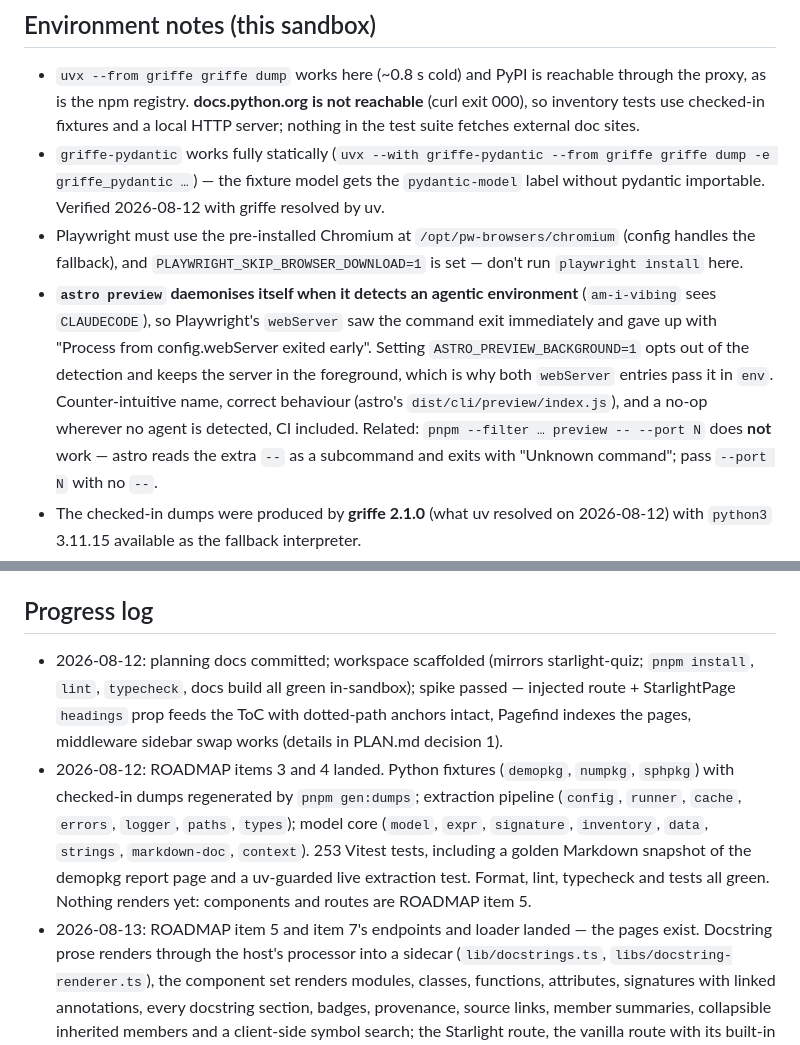
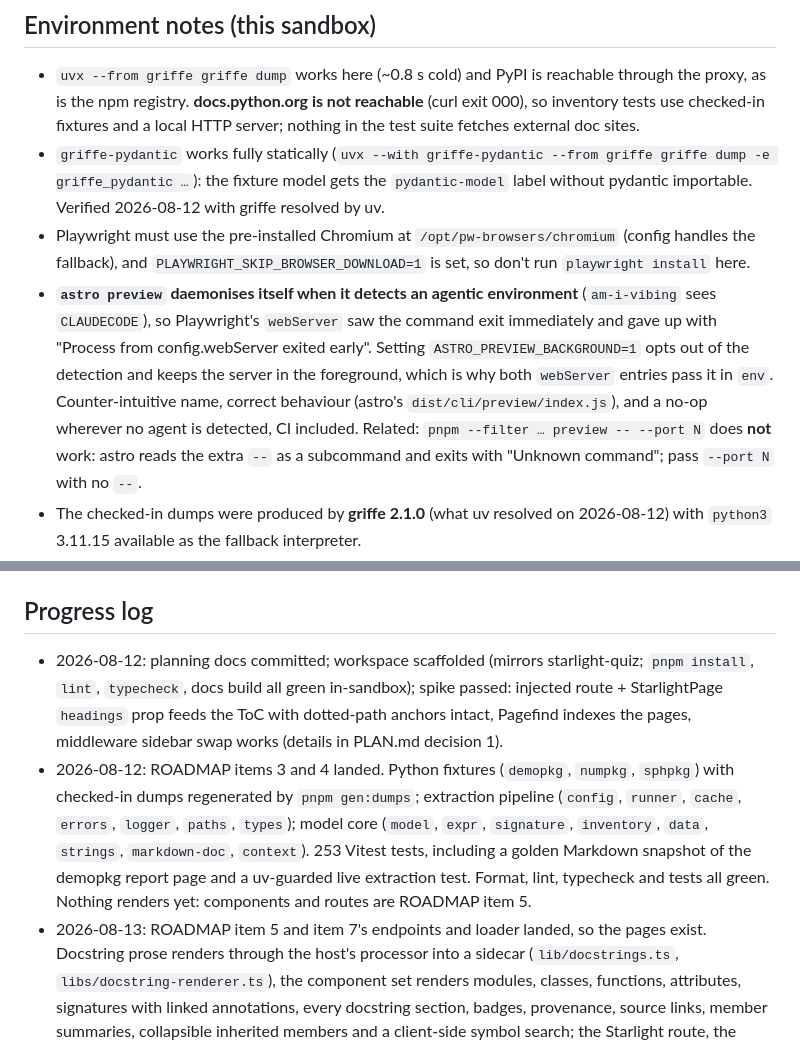
Before and after one commit to ewels/starlight-pydocs, a Markdown page: HANDOFF.md, 2 parts joined by grey strips. Drawn GitHub-style.

```diff
--- a/HANDOFF.md
+++ b/HANDOFF.md
@@ -186,10 +186,10 @@ sequencing.
   (curl exit 000), so inventory tests use checked-in fixtures and a local HTTP
   server; nothing in the test suite fetches external doc sites.
 - `griffe-pydantic` works fully statically (`uvx --with griffe-pydantic --from griffe
-griffe dump -e griffe_pydantic …`) — the fixture model gets the `pydantic-model`
+griffe dump -e griffe_pydantic …`): the fixture model gets the `pydantic-model`
   label without pydantic importable. Verified 2026-08-12 with griffe resolved by uv.
 - Playwright must use the pre-installed Chromium at `/opt/pw-browsers/chromium`
-  (config handles the fallback), and `PLAYWRIGHT_SKIP_BROWSER_DOWNLOAD=1` is set —
+  (config handles the fallback), and `PLAYWRIGHT_SKIP_BROWSER_DOWNLOAD=1` is set, so
   don't run `playwright install` here.
 - **`astro preview` daemonises itself when it detects an agentic environment**
   (`am-i-vibing` sees `CLAUDECODE`), so Playwright's `webServer` saw the command exit
@@ -198,7 +198,7 @@ griffe dump -e griffe_pydantic …`) — the fixture model gets the `pydantic-mo
   foreground, which is why both `webServer` entries pass it in `env`. Counter-intuitive
   name, correct behaviour (astro's `dist/cli/preview/index.js`), and a no-op wherever
   no agent is detected, CI included. Related: `pnpm --filter … preview -- --port N`
-  does **not** work — astro reads the extra `--` as a subcommand and exits with
+  does **not** work: astro reads the extra `--` as a subcommand and exits with
   "Unknown command"; pass `--port N` with no `--`.
 - The checked-in dumps were produced by **griffe 2.1.0** (what uv resolved on
   2026-08-12) with `python3` 3.11.15 available as the fallback interpreter.
@@ -344,8 +344,8 @@ Verified against generated dumps, not documentation. `lib/types.ts` follows thes
 ## Progress log
 
 - 2026-08-12: planning docs committed; workspace scaffolded (mirrors starlight-quiz;
-  `pnpm install`, `lint`, `typecheck`, docs build all green in-sandbox); spike passed
-  — injected route + StarlightPage `headings` prop feeds the ToC with dotted-path
+  `pnpm install`, `lint`, `typecheck`, docs build all green in-sandbox); spike passed:
+  injected route + StarlightPage `headings` prop feeds the ToC with dotted-path
   anchors intact, Pagefind indexes the pages, middleware sidebar swap works
   (details in PLAN.md decision 1).
 - 2026-08-12: ROADMAP items 3 and 4 landed. Python fixtures (`demopkg`, `numpkg`,
@@ -355,7 +355,7 @@ Verified against generated dumps, not documentation. `lib/types.ts` follows thes
   `context`). 253 Vitest tests, including a golden Markdown snapshot of the demopkg
   report page and a uv-guarded live extraction test. Format, lint, typecheck and tests
   all green. Nothing renders yet: components and routes are ROADMAP item 5.
-- 2026-08-13: ROADMAP item 5 and item 7's endpoints and loader landed — the pages
+- 2026-08-13: ROADMAP item 5 and item 7's endpoints and loader landed, so the pages
   exist. Docstring prose renders through the host's processor into a sidecar
   (`lib/docstrings.ts`, `libs/docstring-renderer.ts`), the component set renders
   modules, classes, functions, attributes, signatures with linked annotations, every
```
Also changed, not shown: other parts of HANDOFF.md (+9 -9 lines), PLAN.md (+25 -25 lines), ROADMAP.md (+3 -3 lines).
